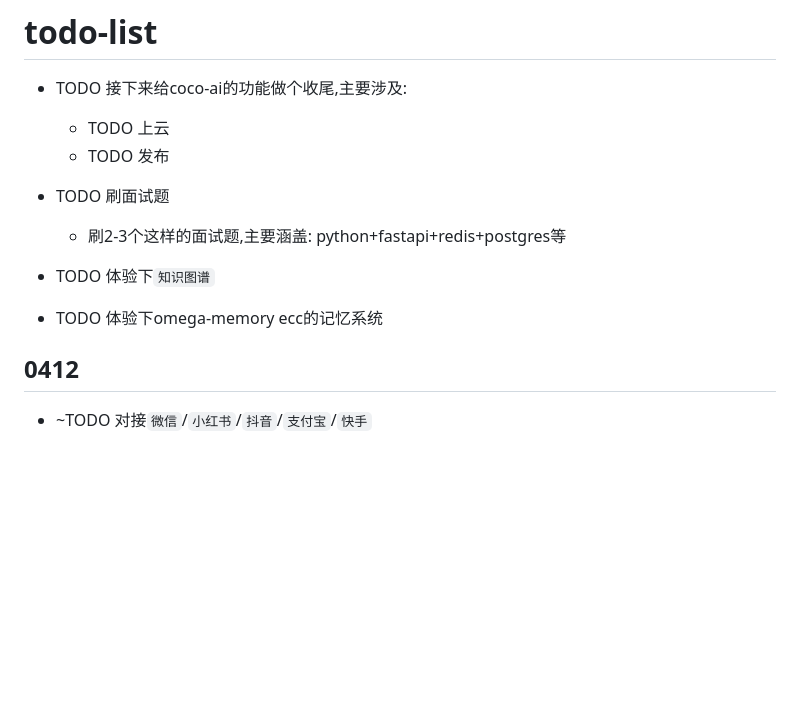
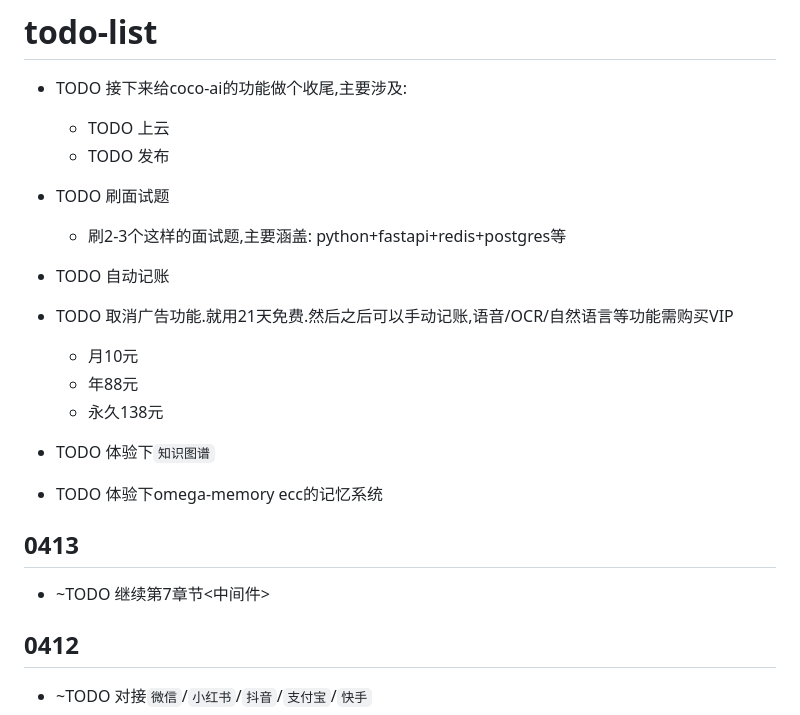
Before and after one commit to hinson0/coco, a Markdown page: docs/my-development-plan.md, the part around the change. GitHub-like rendering; blank space fills up the shorter version.

Commit message:
docs: 更新开发计划并新增知识重组计划
Co-Authored-By: Claude <noreply@anthropic.com>

```diff
--- a/docs/my-development-plan.md
+++ b/docs/my-development-plan.md
@@ -5,9 +5,18 @@
   - TODO 发布
 - TODO 刷面试题
   - 刷2-3个这样的面试题,主要涵盖: python+fastapi+redis+postgres等
+- TODO 自动记账
+- TODO 取消广告功能.就用21天免费.然后之后可以手动记账,语音/OCR/自然语言等功能需购买VIP
+  - 月10元
+  - 年88元
+  - 永久138元
 
 - TODO 体验下`知识图谱`
 - TODO 体验下omega-memory ecc的记忆系统
+
+## 0413
+
+- ~TODO 继续第7章节<中间件>
 
 ## 0412
 
```
Also changed, not shown: 1 other file.
